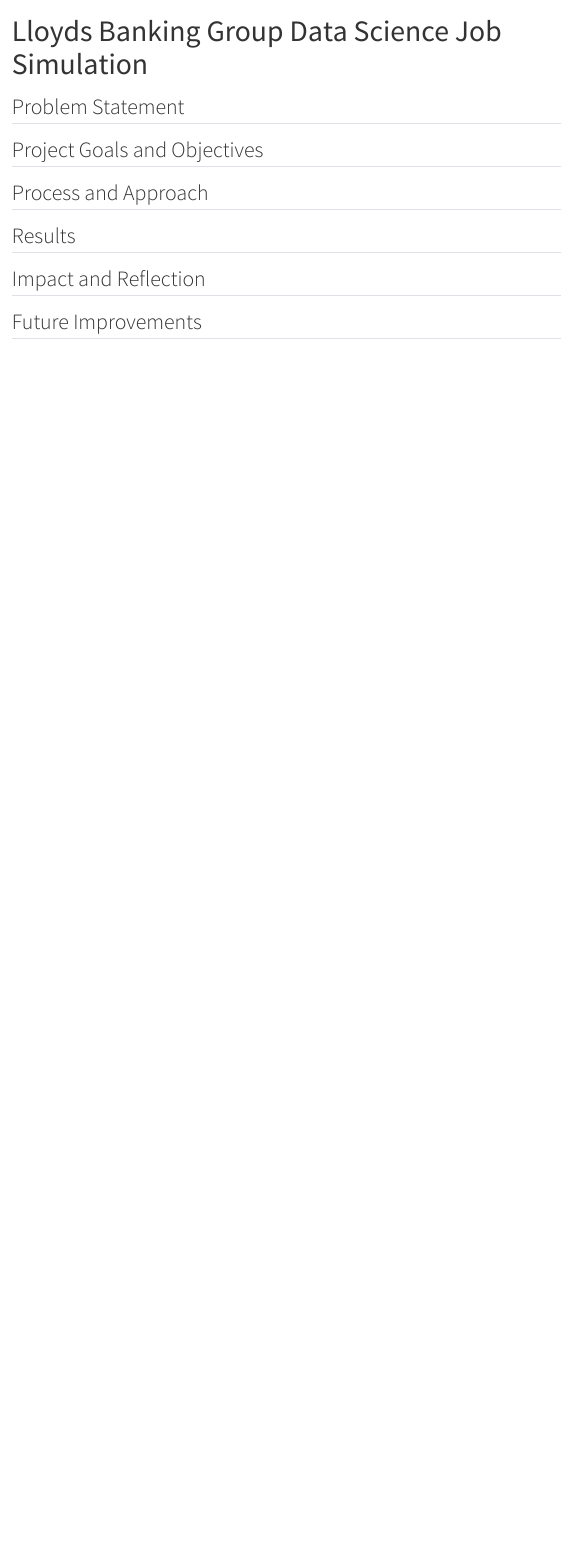
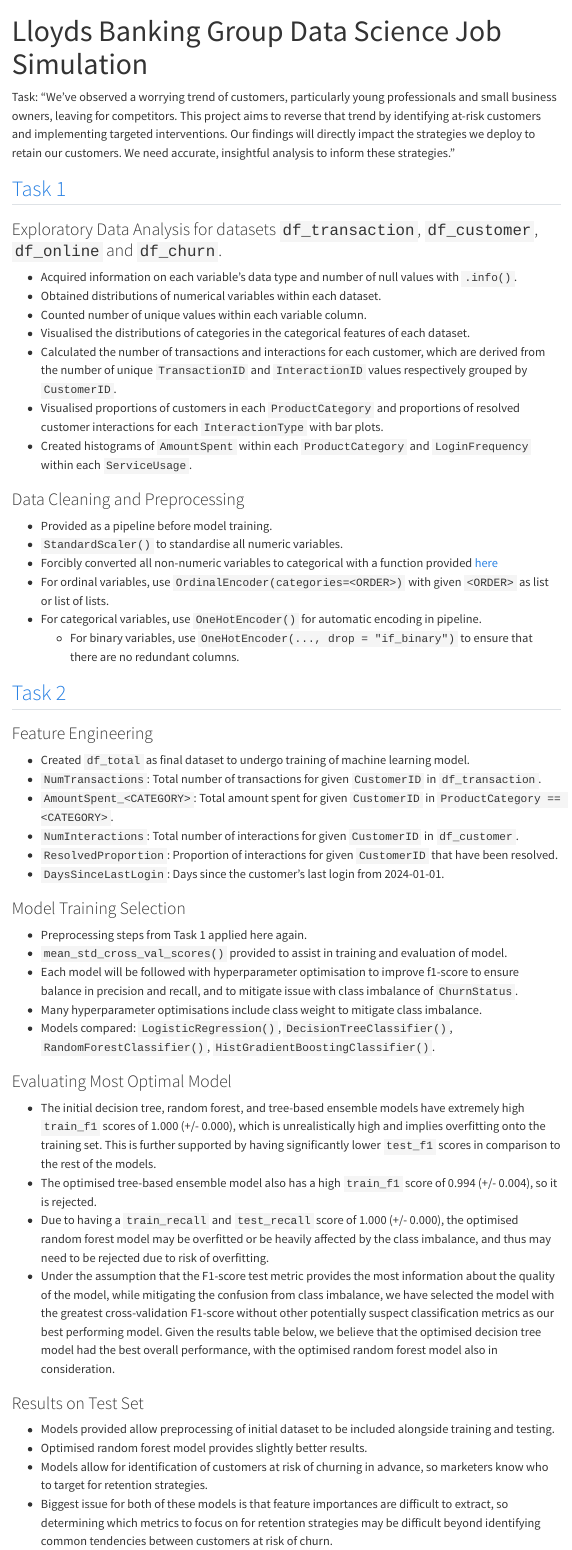
Before and after one commit to Nick-2003/Nick-2003_Portfolio, a Quarto document (technical_projects/lloyds_datasci-forage.qmd): the page in a window 1100 px wide, from its top. Rendered offline with R 4.5, knitr and Pandoc in place of Quarto, with nearby package versions; menus at the side of the page are left out.

Commit message:
links and lloyds

```diff
--- a/technical_projects/lloyds_datasci-forage.qmd
+++ b/technical_projects/lloyds_datasci-forage.qmd
@@ -1,15 +1,59 @@
 ---
 title: "Lloyds Banking Group Data Science Job Simulation"
+format:
+  html:
+    code-links:
+      - text: Project Code
+        icon: github
+        href: https://github.com/Nick-2003/forage-lloyds_banking_group-data_science
 ---
 
-## Problem Statement
+Task: "We've observed a worrying trend of customers, particularly young professionals and small business owners, leaving for competitors. This project aims to reverse that trend by identifying at-risk customers and implementing targeted interventions. Our findings will directly impact the strategies we deploy to retain our customers. We need accurate, insightful analysis to inform these strategies."
 
-## Project Goals and Objectives
+## [Task 1](https://github.com/Nick-2003/forage-lloyds_banking_group-data_science/blob/master/Lloyds_Banking_Group_Data_Science_Task1.ipynb)
 
-## Process and Approach
+### Exploratory Data Analysis for datasets `df_transaction`, `df_customer`, `df_online` and `df_churn`.
+- Acquired information on each variable's data type and number of null values with `.info()`.
+- Obtained distributions of numerical variables within each dataset.
+- Counted number of unique values within each variable column.
+- Visualised the distributions of categories in the categorical features of each dataset.
+- Calculated the number of transactions and interactions for each customer, which are derived from the number of unique `TransactionID` and `InteractionID` values respectively grouped by `CustomerID`.
+- Visualised proportions of customers in each `ProductCategory` and proportions of resolved customer interactions for each `InteractionType` with bar plots.
+- Created histograms of `AmountSpent` within each `ProductCategory` and `LoginFrequency` within each `ServiceUsage`.
 
-## Results
+### Data Cleaning and Preprocessing
+- Provided as a pipeline before model training.
+- `StandardScaler()` to standardise all numeric variables.
+- Forcibly converted all non-numeric variables to categorical with a function provided [here](https://stackoverflow.com/questions/59476179/is-it-possible-to-change-pandas-column-data-type-within-a-sklearn-pipeline)
+- For ordinal variables, use `OrdinalEncoder(categories=<ORDER>)` with given `<ORDER>` as list or list of lists.
+- For categorical variables, use `OneHotEncoder()` for automatic encoding in pipeline.
+  - For binary variables, use `OneHotEncoder(..., drop = "if_binary")` to ensure that there are no redundant columns.
 
-## Impact and Reflection
+## [Task 2](https://github.com/Nick-2003/forage-lloyds_banking_group-data_science/blob/master/Lloyds_Banking_Group_Data_Science_Task2.ipynb)
 
-## Future Improvements
+### Feature Engineering
+- Created `df_total` as final dataset to undergo training of machine learning model.
+- `NumTransactions`: Total number of transactions for given `CustomerID` in `df_transaction`.
+- `AmountSpent_<CATEGORY>`: Total amount spent for given `CustomerID` in `ProductCategory == <CATEGORY>`.
+- `NumInteractions`: Total number of interactions for given `CustomerID` in `df_customer`.
+- `ResolvedProportion`: Proportion of interactions for given `CustomerID` that have been resolved.
+- `DaysSinceLastLogin`: Days since the customer's last login from 2024-01-01.
+
+### Model Training Selection
+- Preprocessing steps from Task 1 applied here again.
+- `mean_std_cross_val_scores()` provided to assist in training and evaluation of model.
+- Each model will be followed with hyperparameter optimisation to improve f1-score to ensure balance in precision and recall, and to mitigate issue with class imbalance of `ChurnStatus`.
+- Many hyperparameter optimisations include class weight to mitigate class imbalance.
+- Models compared: `LogisticRegression()`, `DecisionTreeClassifier()`, `RandomForestClassifier()`, `HistGradientBoostingClassifier()`.
+
+### Evaluating Most Optimal Model
+- The initial decision tree, random forest, and tree-based ensemble models have extremely high `train_f1` scores of 1.000 (+/- 0.000), which is unrealistically high and implies overfitting onto the training set. This is further supported by having significantly lower `test_f1` scores in comparison to the rest of the models.
+- The optimised tree-based ensemble model also has a high `train_f1` score of 0.994 (+/- 0.004), so it is rejected.
+- Due to having a `train_recall` and `test_recall` score of 1.000 (+/- 0.000), the optimised random forest model may be overfitted or be heavily affected by the class imbalance, and thus may need to be rejected due to risk of overfitting.
+- Under the assumption that the F1-score test metric provides the most information about the quality of the model, while mitigating the confusion from class imbalance, we have selected the model with the greatest cross-validation F1-score without other potentially suspect classification metrics as our best performing model. Given the results table below, we believe that the optimised decision tree model had the best overall performance, with the optimised random forest model also in consideration.
+
+### Results on Test Set
+- Models provided allow preprocessing of initial dataset to be included alongside training and testing.
+- Optimised random forest model provides slightly better results.
+- Models allow for identification of customers at risk of churning in advance, so marketers know who to target for retention strategies.
+- Biggest issue for both of these models is that feature importances are difficult to extract, so determining which metrics to focus on for retention strategies may be difficult beyond identifying common tendencies between customers at risk of churn.
```
Also changed, not shown: technical_projects/ba_datasci-forage.qmd (+8 -3 lines), technical_projects/bcg_datasci-forage.qmd (+6 -0 lines), technical_projects/bcg_genai-forage.qmd (+1 -1 lines), technical_projects/ea_software_eng-forage.qmd (+6 -0 lines), technical_projects/jpmorgan_quantitative-forage.qmd (+5 -5 lines).
